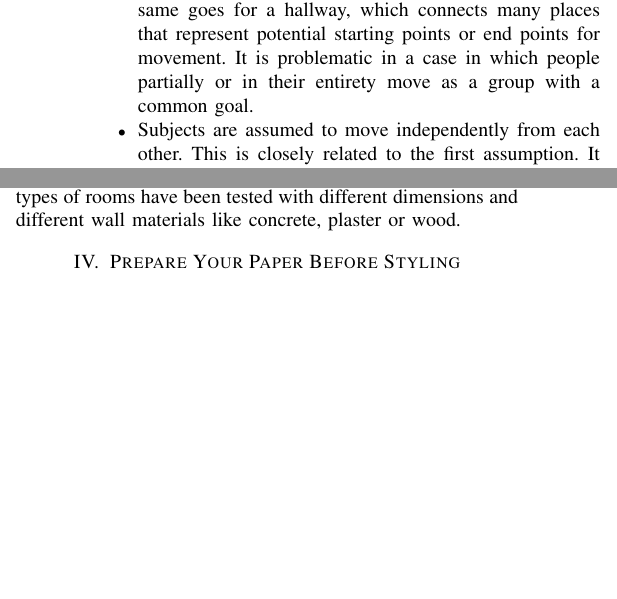
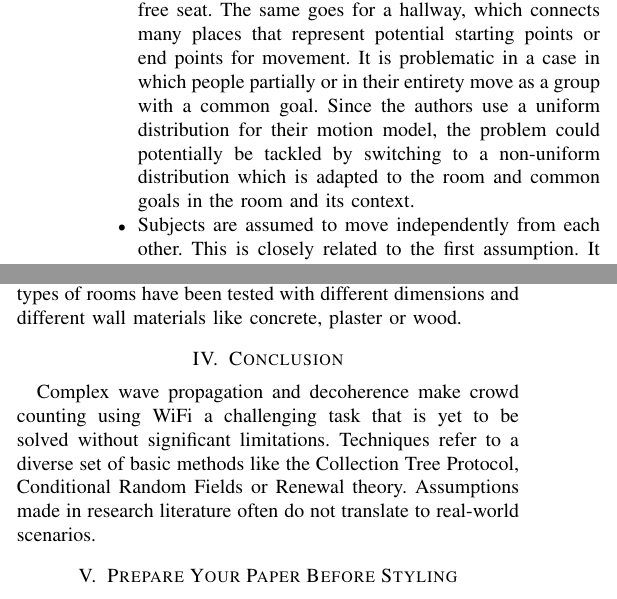
Before and after one commit to andi545/MobiSeminar, a LaTeX paper (seminar_paper.tex): two parts of the columns of page 3 of 5, joined at a grey line, cut so that both start at the same text, the shorter picture padded with empty space. Compiled offline with pdfLaTeX.

Commit message:
Added conclusion

```diff
--- a/seminar_paper.tex
+++ b/seminar_paper.tex
@@ -108,13 +108,16 @@ In 2018, Depatla and Mostofi \cite{DepatlaMostofi} refined their previous approa
 \section{Discussion}
 All of the works presented are limited by the number of people that can be counted at maximum, by the size of the room or other conditions. This makes it difficult to apply them to real-world scenarios. The work by Depatla and Mostofi \cite{DepatlaMostofi} makes particularly strong assumptions. These assumptions and to what degree they prevent the transition to a real-world scenario will be discussed in the following.
 \begin{itemize}
-\item Random movement patterns by the subjects are assumed. This might be applicable to a situation in which a subject is searching for a certain object, with few clues to where said object might be located. It could also hold in a place like a cafeteria, where people are moving around to greet several acquaintances and search for a free seat. The same goes for a hallway, which connects many places that represent potential starting points or end points for movement. It is problematic in a case in which people partially or in their entirety move as a group with a common goal.
+\item Random movement patterns by the subjects are assumed. This might be applicable to a situation in which a subject is searching for a certain object, with few clues to where said object might be located. It could also hold in a place like a cafeteria, where people are moving around to greet several acquaintances and search for a free seat. The same goes for a hallway, which connects many places that represent potential starting points or end points for movement. It is problematic in a case in which people partially or in their entirety move as a group with a common goal. Since the authors use a uniform distribution for their motion model, the problem could potentially be tackled by switching to a non-uniform distribution which is adapted to the room and common goals in the room and its context.
 \item Subjects are assumed to move independently from each other. This is closely related to the first assumption. It ignores the possibility that a person's movement might influence the movement of others and lead to group dynamics or swarm-like behaviours. This is especially meaningful in a setting where there is a hierarchy among the subjects with one or multiple leaders guiding a group.
 \item The previous points lead to the problem of the line of sight (LOS) not actually being crossed. The event of LOS crossing is essential to the authors' technique of estimating the number of people. However, when instead of random, independent movement there is a fixed goal or social group dynamic, the LOS might not be crossed at all. This weakness could be mitigated by adding more pairs of transmitters and receivers which each introduce another LOS per pair.
 \item The measurement is required to take at least 300 seconds. During this time, continuous random and independent movement is assumed and no subjects may leave or enter the room.
 \item Another limitation is the number 20 as the maximum of people to be counted. This number is higher than most of the other values in table \ref{table_overview}. Still, when considering a real-world scenario, it is a significant limit and stands in contrast to the advantages of requiring only two wireless nodes and very little calibration. The authors have not provided experimental results for more than 20 people. It is reasonable to expect their technique to work for a higher number when a lower accuracy is acceptable.
 \end{itemize}
 Despite all of the problems mentioned, the work makes arguments to how an application in a real-world setting might function. The researchers show that their counting accuracy is robust to different walking speeds. Speeds ranging from casual walking to running have been tested. Moreover, diverse types of rooms have been tested with different dimensions and different wall materials like concrete, plaster or wood.
+
+\section{Conclusion}
+Complex wave propagation and decoherence make crowd counting using WiFi a challenging task that is yet to be solved without significant limitations. Techniques refer to a diverse set of basic methods like the Collection Tree Protocol, Conditional Random Fields or Renewal theory. Assumptions made in research literature often do not translate to real-world scenarios.
 
 \section{Prepare Your Paper Before Styling}
 Before you begin to format your paper, first write and save the content as a
```
Also changed, not shown: 1 other file.
